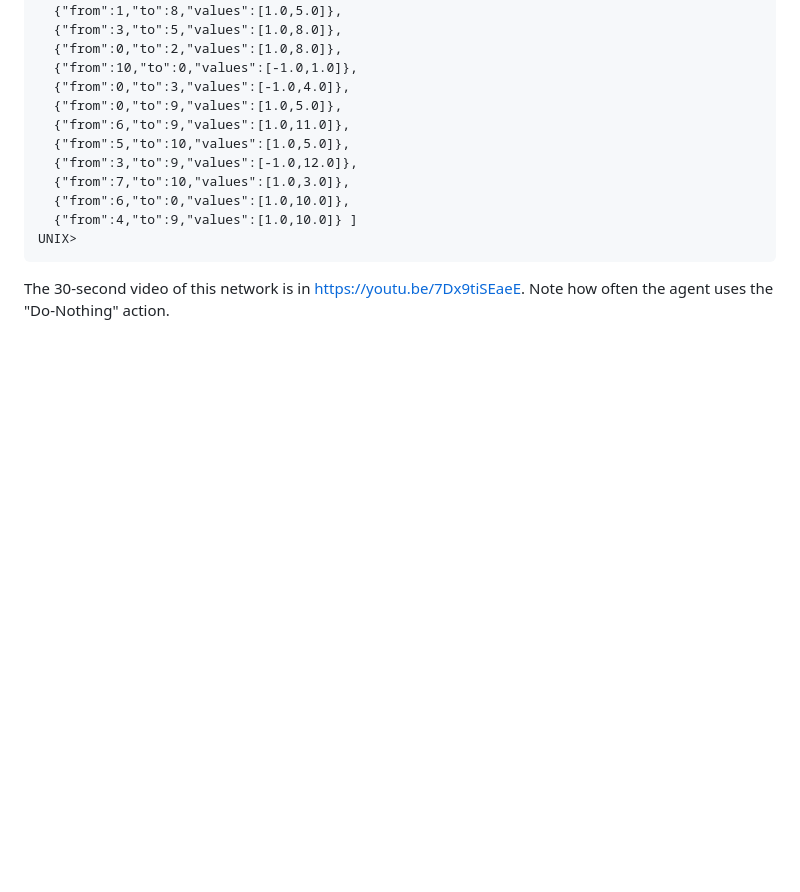
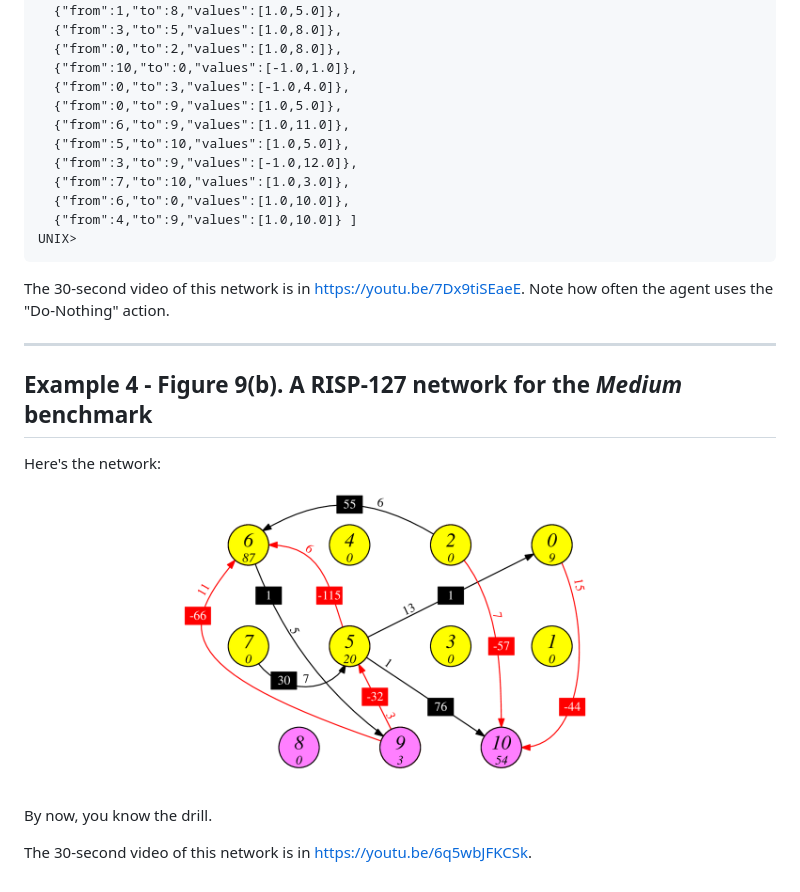
Before and after one commit to TENNLab-UTK/framework-open, a Markdown page: markdown/more_cartpole.md, the part around the change. GitHub-like rendering; pictures changed too: markdown/images/PRWS-2024-9b.png (added); blank space fills up the shorter version.

Commit message:
Example 45.

````diff
--- a/markdown/more_cartpole.md
+++ b/markdown/more_cartpole.md
@@ -242,3 +242,15 @@ UNIX>
 ```
 
 The 30-second video of this network is in [https://youtu.be/7Dx9tiSEaeE](https://youtu.be/7Dx9tiSEaeE).  Note how often the agent uses the "Do-Nothing" action.
+
+
+---------
+## Example 4 - Figure 9(b).  A RISP-127 network for the *Medium* benchmark
+
+Here's the network:
+
+![PRWS-2024-9b.png](images/PRWS-2024-9b.png)
+
+By now, you know the drill.
+
+The 30-second video of this network is in [https://youtu.be/6q5wbJFKCSk](https://youtu.be/6q5wbJFKCSk).
````
Also changed, not shown: 6 other files.
